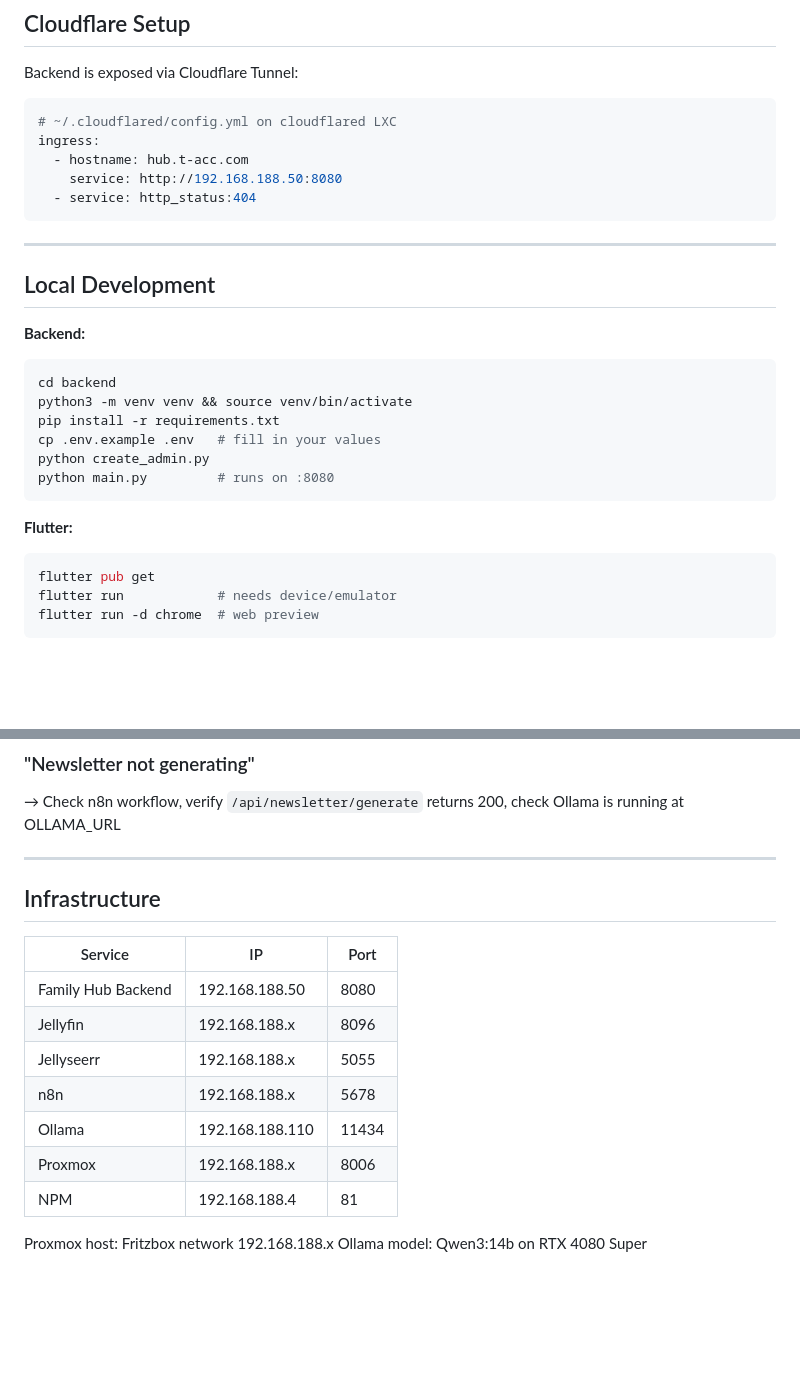
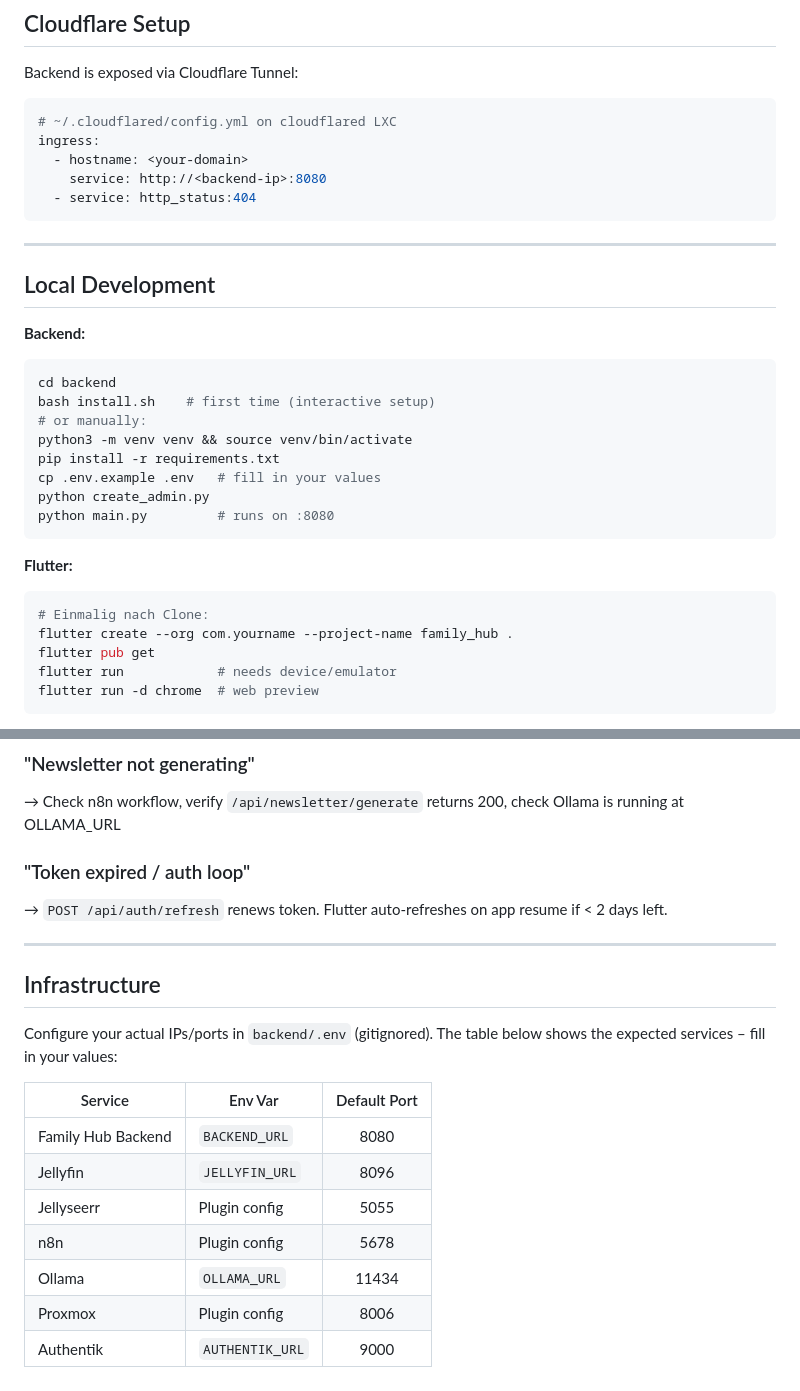
Before and after one commit to Brottuetchen/hubstinger, a Markdown page: CLAUDE.md, 2 parts joined by grey strips. Drawn GitHub-style; blank space fills up the shorter version.

````diff
--- a/CLAUDE.md
+++ b/CLAUDE.md
@@ -167,8 +191,8 @@ Backend is exposed via Cloudflare Tunnel:
 ```yaml
 # ~/.cloudflared/config.yml on cloudflared LXC
 ingress:
-  - hostname: hub.t-acc.com
-    service: http://192.168.188.50:8080
+  - hostname: <your-domain>
+    service: http://<backend-ip>:8080
   - service: http_status:404
 ```
 
@@ -179,6 +203,8 @@ ingress:
 **Backend:**
 ```bash
 cd backend
+bash install.sh    # first time (interactive setup)
+# or manually:
 python3 -m venv venv && source venv/bin/activate
 pip install -r requirements.txt
 cp .env.example .env   # fill in your values
@@ -188,6 +214,8 @@ python main.py         # runs on :8080
 
 **Flutter:**
 ```bash
+# Einmalig nach Clone:
+flutter create --org com.yourname --project-name family_hub .
 flutter pub get
 flutter run            # needs device/emulator
 flutter run -d chrome  # web preview
@@ -221,19 +249,22 @@ flutter build ipa --no-codesign     # iOS (Mac/CI only)
 ### "Newsletter not generating"
 → Check n8n workflow, verify `/api/newsletter/generate` returns 200, check Ollama is running at OLLAMA_URL
 
+### "Token expired / auth loop"
+→ `POST /api/auth/refresh` renews token. Flutter auto-refreshes on app resume if < 2 days left.
+
 ---
 
 ## Infrastructure
 
-| Service | IP | Port |
-|---------|-----|------|
-| Family Hub Backend | 192.168.188.50 | 8080 |
-| Jellyfin | 192.168.188.x | 8096 |
-| Jellyseerr | 192.168.188.x | 5055 |
-| n8n | 192.168.188.x | 5678 |
-| Ollama | 192.168.188.110 | 11434 |
-| Proxmox | 192.168.188.x | 8006 |
-| NPM | 192.168.188.4 | 81 |
+Configure your actual IPs/ports in `backend/.env` (gitignored).
+The table below shows the expected services – fill in your values:
 
-Proxmox host: Fritzbox network 192.168.188.x
-Ollama model: Qwen3:14b on RTX 4080 Super
+| Service | Env Var | Default Port |
+|---------|---------|:------------:|
+| Family Hub Backend | `BACKEND_URL` | 8080 |
+| Jellyfin | `JELLYFIN_URL` | 8096 |
+| Jellyseerr | Plugin config | 5055 |
+| n8n | Plugin config | 5678 |
+| Ollama | `OLLAMA_URL` | 11434 |
+| Proxmox | Plugin config | 8006 |
+| Authentik | `AUTHENTIK_URL` | 9000 |
````
Also changed, not shown: other parts of CLAUDE.md (+46 -22 lines).
